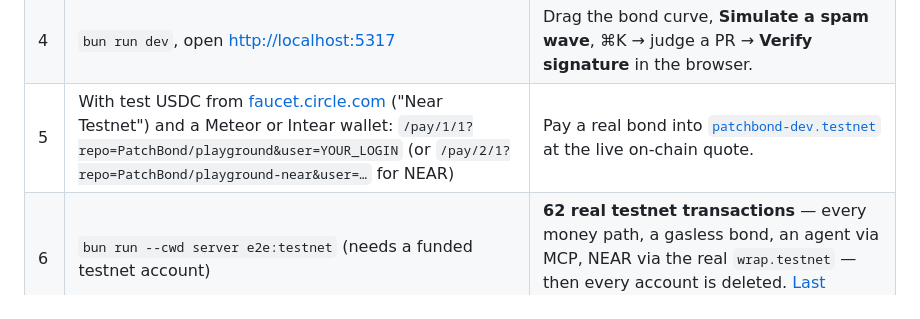
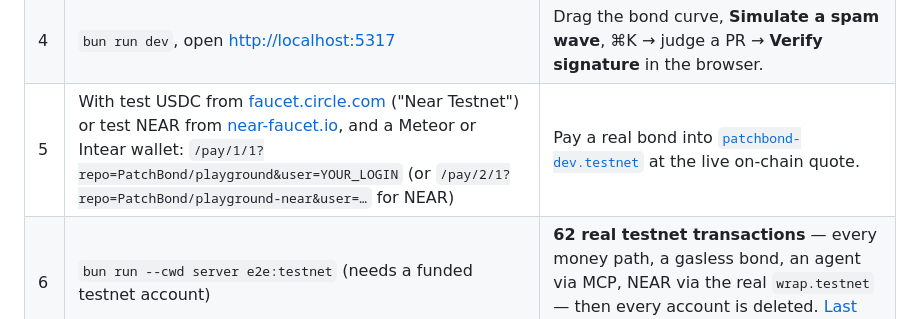
Before and after one commit to PatchBond/patchbond, a Markdown page: README.md, the part around the change. Rendered like a GitHub page.

Commit message:
X post says 'Built at NEAR HACKATHON' (rules); README links the testnet NEAR faucet

```diff
--- a/README.md
+++ b/README.md
@@ -124,7 +124,7 @@ cp .env.example .env          # testnet by default; set NEARAI_API_KEY + JUDGE_M
 | 2 | `cd contract && cargo near build non-reproducible-wasm --manifest-path vault/Cargo.toml && cargo near build non-reproducible-wasm --manifest-path mock-ft/Cargo.toml && cargo test -p patchbond-vault` | **49 contract tests pass** on a local NEAR sandbox with real token transfers — every money path in USDC and NEAR, challenges, maintainer safeguards, a real function-call key, and TEE proofs with **genuine NEAR AI signatures**. |
 | 3 | `bun run --cwd server judge-pr https://github.com/tj/commander.js/pull/2637` | A **refund** with reasons, facts and `"verifies": true`; `…/OWASP/Nettacker/pull/1787` → **needs_human** (failing CI). With a NEAR AI key it's TEE-signed (~$0.0004); without one the same pipeline runs offline with a local key. |
 | 4 | `bun run dev`, open <http://localhost:5317> | Drag the bond curve, **Simulate a spam wave**, ⌘K → judge a PR → **Verify signature** in the browser. |
-| 5 | With test USDC from [faucet.circle.com](https://faucet.circle.com) ("Near Testnet") and a Meteor or Intear wallet: `/pay/1/1?repo=PatchBond/playground&user=YOUR_LOGIN` (or `/pay/2/1?repo=PatchBond/playground-near&user=…` for NEAR) | Pay a real bond into [`patchbond-dev.testnet`](https://testnet.nearblocks.io/address/patchbond-dev.testnet) at the live on-chain quote. |
+| 5 | With test USDC from [faucet.circle.com](https://faucet.circle.com) ("Near Testnet") or test NEAR from [near-faucet.io](https://near-faucet.io), and a Meteor or Intear wallet: `/pay/1/1?repo=PatchBond/playground&user=YOUR_LOGIN` (or `/pay/2/1?repo=PatchBond/playground-near&user=…` for NEAR) | Pay a real bond into [`patchbond-dev.testnet`](https://testnet.nearblocks.io/address/patchbond-dev.testnet) at the live on-chain quote. |
 | 6 | `bun run --cwd server e2e:testnet` (needs a funded testnet account) | **62 real testnet transactions** — every money path, a gasless bond, an agent via MCP, NEAR via the real `wrap.testnet` — then every account is deleted. [Last report](docs/e2e/testnet-report.md), one explorer link per transaction. |
 
 **Coding agents (MCP):** `claude mcp add patchbond -e PATCHBOND_API=https://patchbond-production.up.railway.app -- bun "$PWD/mcp/src/index.ts"`. Read-only tools work with no wallet (`patchbond_policy`, free `patchbond_preflight`, `patchbond_status`, `patchbond_reputation`); `patchbond_deposit` pays with a function-call key limited to `deposit_from_budget` — **the server refuses to start with a full-access key**. Setup is on the app's **Agents** page.
```
Also changed, not shown: docs/pitch/DEMO.md (+2 -1 lines).
